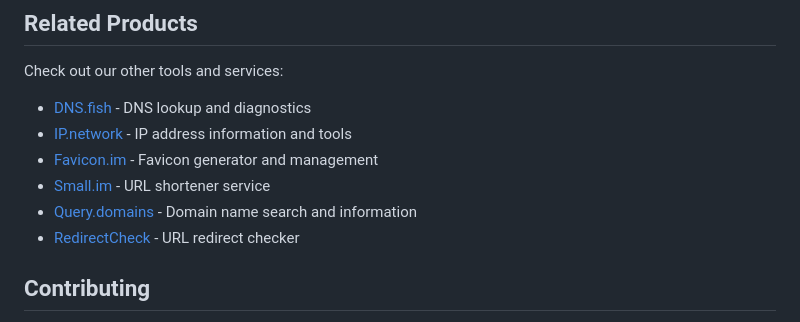
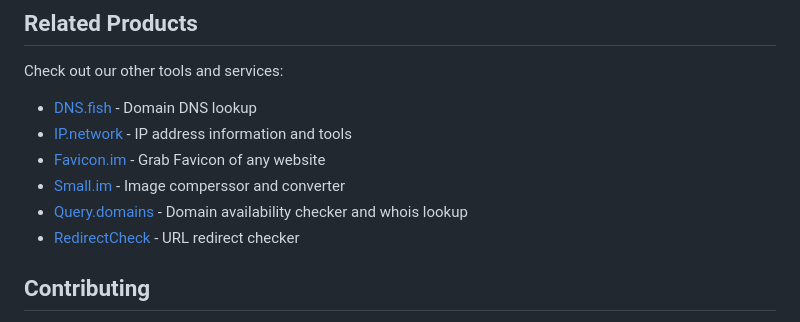
Before and after one commit to airyland/logo.surf, a Markdown page: README.MD, the part around the change. Drawn GitHub-style.

Commit message:
fix product desc

```diff
--- a/README.MD
+++ b/README.MD
@@ -29,11 +29,11 @@ Logo.surf is a free, user-friendly tool that allows you to quickly generate prof
 
 Check out our other tools and services:
 
-- [DNS.fish](https://dns.fish) - DNS lookup and diagnostics
+- [DNS.fish](https://dns.fish) - Domain DNS lookup
 - [IP.network](https://www.ip.network) - IP address information and tools
-- [Favicon.im](https://Favicon.im) - Favicon generator and management
-- [Small.im](https://Small.im) - URL shortener service
-- [Query.domains](https://Query.domains) - Domain name search and information
+- [Favicon.im](https://Favicon.im) - Grab Favicon of any website
+- [Small.im](https://Small.im) - Image comperssor and converter
+- [Query.domains](https://Query.domains) - Domain availability checker and whois lookup
 - [RedirectCheck](https://www.redirectcheck.org) - URL redirect checker
 
 ## Contributing
```
